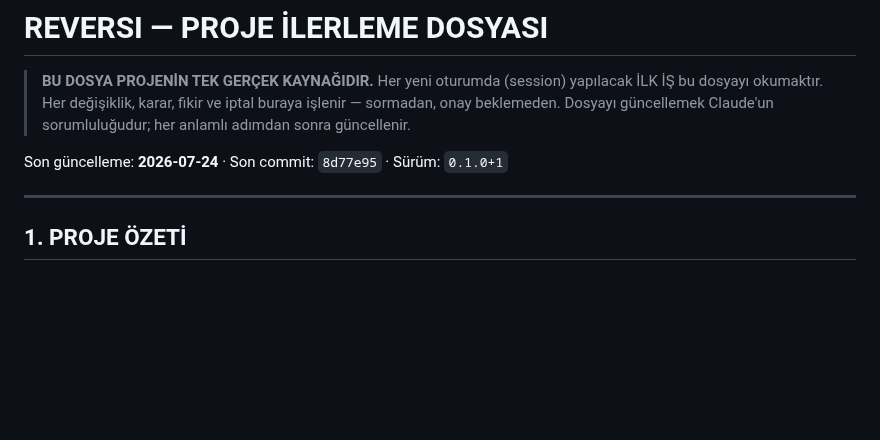
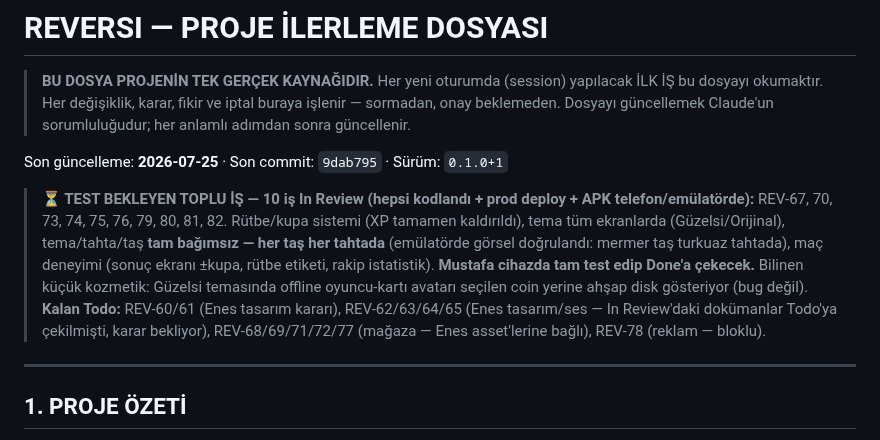
Before and after one commit to mkarakas61/Reversi, a Markdown page: PROGRESS.md, the part around the change. GitHub-like rendering; blank space fills up the shorter version.

Commit message:
PROGRESS: oturum kapanışı — 10 iş In Review, test bekliyor
Co-Authored-By: Claude Opus 4.8 <noreply@anthropic.com>

```diff
--- a/PROGRESS.md
+++ b/PROGRESS.md
@@ -5,7 +5,9 @@
 > Her değişiklik, karar, fikir ve iptal buraya işlenir — sormadan, onay beklemeden.
 > Dosyayı güncellemek Claude'un sorumluluğudur; her anlamlı adımdan sonra güncellenir.
 
-Son güncelleme: **2026-07-24** · Son commit: `8d77e95` · Sürüm: `0.1.0+1`
+Son güncelleme: **2026-07-25** · Son commit: `9dab795` · Sürüm: `0.1.0+1`
+
+> **⏳ TEST BEKLEYEN TOPLU İŞ — 10 iş In Review (hepsi kodlandı + prod deploy + APK telefon/emülatörde):** REV-67, 70, 73, 74, 75, 76, 79, 80, 81, 82. Rütbe/kupa sistemi (XP tamamen kaldırıldı), tema tüm ekranlarda (Güzelsi/Orijinal), tema/tahta/taş **tam bağımsız — her taş her tahtada** (emülatörde görsel doğrulandı: mermer taş turkuaz tahtada), maç deneyimi (sonuç ekranı ±kupa, rütbe etiketi, rakip istatistik). **Mustafa cihazda tam test edip Done'a çekecek.** Bilinen küçük kozmetik: Güzelsi temasında offline oyuncu-kartı avatarı seçilen coin yerine ahşap disk gösteriyor (bug değil). **Kalan Todo:** REV-60/61 (Enes tasarım kararı), REV-62/63/64/65 (Enes tasarım/ses — In Review'daki dokümanlar Todo'ya çekilmişti, karar bekliyor), REV-68/69/71/72/77 (mağaza — Enes asset'lerine bağlı), REV-78 (reklam — bloklu).
 
 ---
 
```
